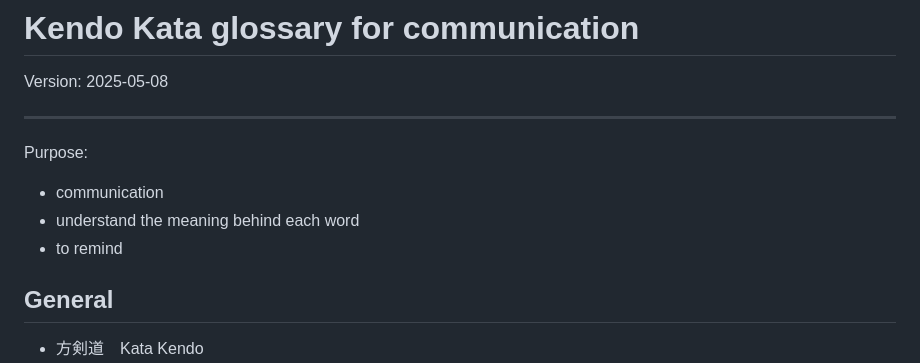
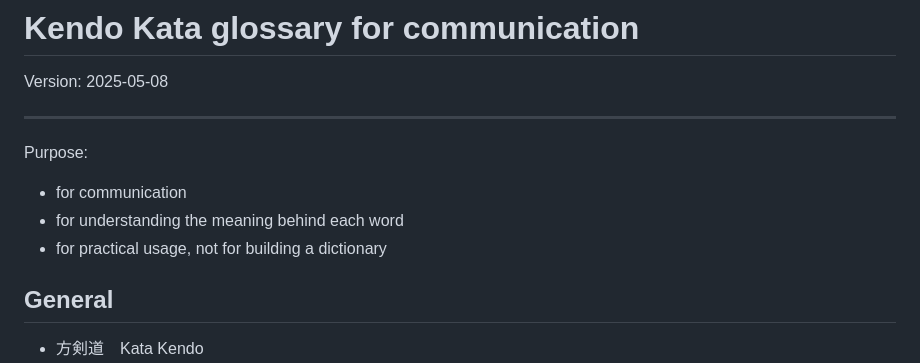
Before and after one commit to KaimingTao/Think-Kendo, a Markdown page: kata/Kata glossary.md, the part around the change. Drawn GitHub-style.

Commit message:
update purpose

```diff
--- a/kata/Kata glossary.md
+++ b/kata/Kata glossary.md
@@ -6,9 +6,10 @@ Version: 2025-05-08
 
 Purpose:
 
-- communication
-- understand the meaning behind each word
-- to remind
+- for communication
+- for understanding the meaning behind each word
+- for practical usage, not for building a dictionary
+
 
 ## General
 
```
Also changed, not shown: kata/BKKK glossary.md (+3 -2 lines).
